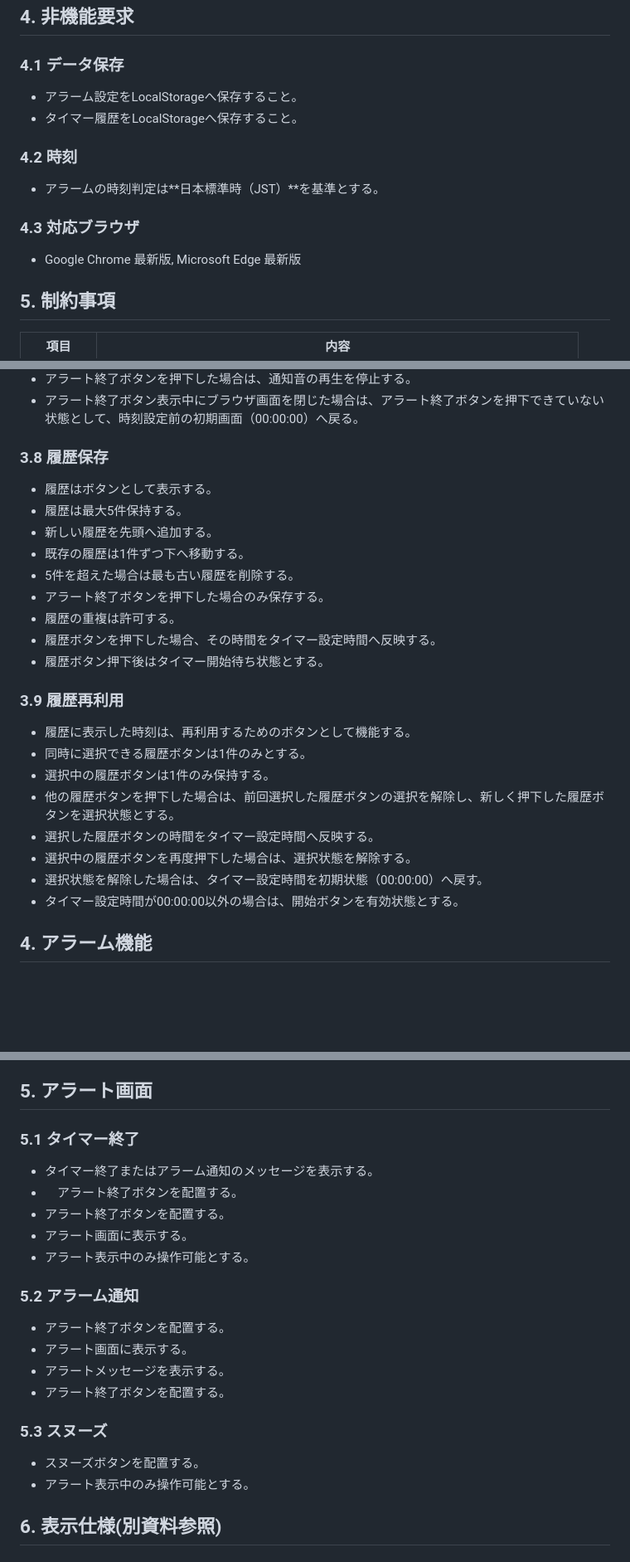
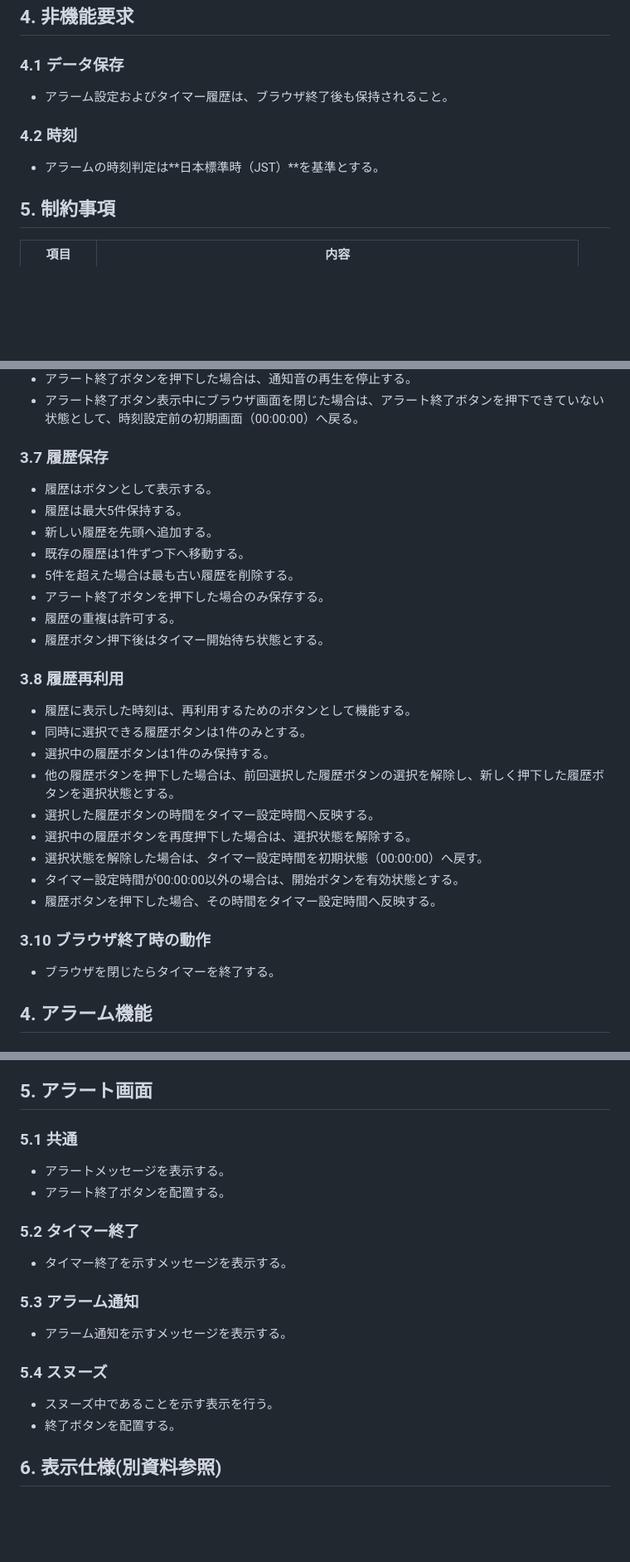
Before and after one commit to shun62201234-crypto/timerApplication, a Markdown page: document/仕様書/要求仕様書.md, 3 parts joined by grey strips. Shown at 83% size. Drawn GitHub-style; blank space fills up the shorter version.

```diff
--- a/document/仕様書/要求仕様書.md
+++ b/document/仕様書/要求仕様書.md
@@ -53,14 +53,10 @@
 ## 4. 非機能要求
 
 ### 4.1 データ保存
--   アラーム設定をLocalStorageへ保存すること。
--   タイマー履歴をLocalStorageへ保存すること。
+-   アラーム設定およびタイマー履歴は、ブラウザ終了後も保持されること。
 
 ### 4.2 時刻
 -   アラームの時刻判定は**日本標準時（JST）**を基準とする。
-
-### 4.3 対応ブラウザ
--    Google Chrome 最新版, Microsoft Edge 最新版
 
 ## 5. 制約事項
 | 項目 | 内容 |
@@ -151,7 +142,7 @@
 -   アラート終了ボタンを押下した場合は、通知音の再生を停止する。
 -   アラート終了ボタン表示中にブラウザ画面を閉じた場合は、アラート終了ボタンを押下できていない状態として、時刻設定前の初期画面（00:00:00）へ戻る。
 
-### 3.8 履歴保存
+### 3.7 履歴保存
 -   履歴はボタンとして表示する。
 -   履歴は最大5件保持する。
 -   新しい履歴を先頭へ追加する。
@@ -159,10 +150,9 @@
 -   5件を超えた場合は最も古い履歴を削除する。
 -   アラート終了ボタンを押下した場合のみ保存する。
 -   履歴の重複は許可する。
--   履歴ボタンを押下した場合、その時間をタイマー設定時間へ反映する。
 -   履歴ボタン押下後はタイマー開始待ち状態とする。
 
-### 3.9 履歴再利用
+### 3.8 履歴再利用
 -   履歴に表示した時刻は、再利用するためのボタンとして機能する。
 -   同時に選択できる履歴ボタンは1件のみとする。
 -   選択中の履歴ボタンは1件のみ保持する。
@@ -171,6 +161,10 @@
 -   選択中の履歴ボタンを再度押下した場合は、選択状態を解除する。
 -   選択状態を解除した場合は、タイマー設定時間を初期状態（00:00:00）へ戻す。
 -   タイマー設定時間が00:00:00以外の場合は、開始ボタンを有効状態とする。
+-   履歴ボタンを押下した場合、その時間をタイマー設定時間へ反映する。
+
+### 3.10 ブラウザ終了時の動作
+-   ブラウザを閉じたらタイマーを終了する。
 
 ## 4. アラーム機能
 
@@ -401,22 +380,19 @@
 
 ## 5. アラート画面
 
-### 5.1 タイマー終了
--   タイマー終了またはアラーム通知のメッセージを表示する。
-- 　アラート終了ボタンを配置する。
--   アラート終了ボタンを配置する。
--   アラート画面に表示する。
--   アラート表示中のみ操作可能とする。
-
-### 5.2 アラーム通知
--   アラート終了ボタンを配置する。
--   アラート画面に表示する。
+### 5.1 共通
 -   アラートメッセージを表示する。
 -   アラート終了ボタンを配置する。
 
-### 5.3 スヌーズ
--   スヌーズボタンを配置する。
--   アラート表示中のみ操作可能とする。
+### 5.2 タイマー終了
+-   タイマー終了を示すメッセージを表示する。
+
+### 5.3 アラーム通知
+-   アラーム通知を示すメッセージを表示する。
+
+### 5.4 スヌーズ
+-   スヌーズ中であることを示す表示を行う。
+-   終了ボタンを配置する。
 
 ## 6. 表示仕様(別資料参照)
 
```
Also changed, not shown: other parts of document/仕様書/要求仕様書.md (+17 -37 lines).
